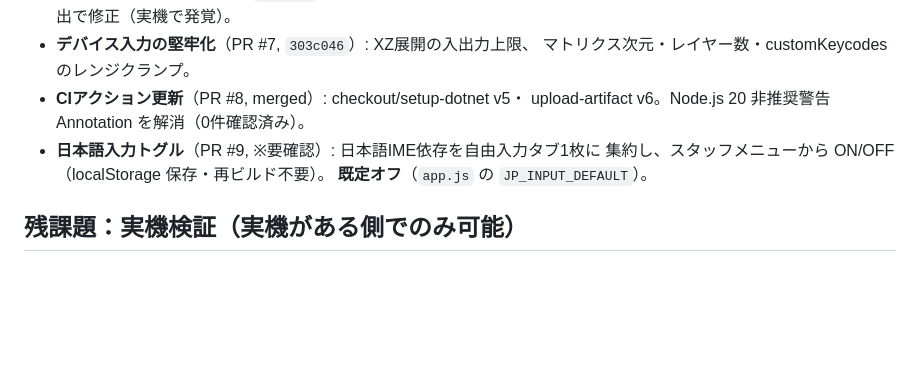
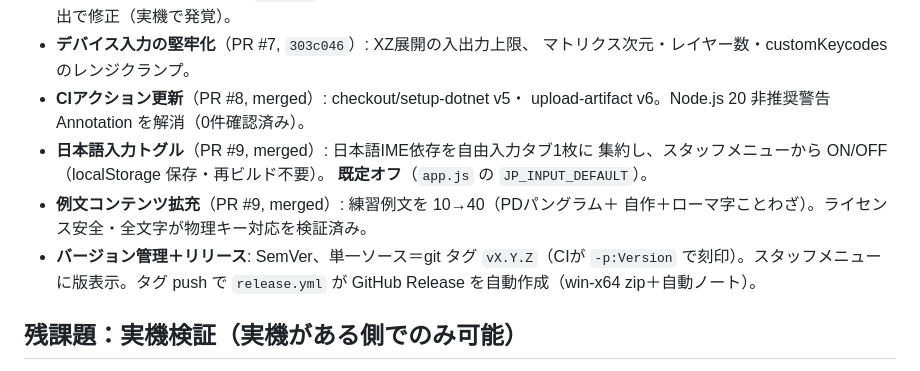
Before and after one commit to techmech-keeb/keyboard_and_pointer_tester, a Markdown page: docs/roadmap.md, the part around the change. Rendered like a GitHub page; blank space fills up the shorter version.

```diff
--- a/docs/roadmap.md
+++ b/docs/roadmap.md
@@ -17,9 +17,14 @@
   マトリクス次元・レイヤー数・customKeycodes のレンジクランプ。
 - **CIアクション更新**（PR #8, merged）: checkout/setup-dotnet v5・
   upload-artifact v6。Node.js 20 非推奨警告 Annotation を解消（0件確認済み）。
-- **日本語入力トグル**（PR #9, ※要確認）: 日本語IME依存を自由入力タブ1枚に
+- **日本語入力トグル**（PR #9, merged）: 日本語IME依存を自由入力タブ1枚に
   集約し、スタッフメニューから ON/OFF（localStorage 保存・再ビルド不要）。
   **既定オフ**（`app.js` の `JP_INPUT_DEFAULT`）。
+- **例文コンテンツ拡充**（PR #9, merged）: 練習例文を 10→40（PDパングラム＋
+  自作＋ローマ字ことわざ）。ライセンス安全・全文字が物理キー対応を検証済み。
+- **バージョン管理＋リリース**: SemVer、単一ソース＝git タグ `vX.Y.Z`（CIが
+  `-p:Version` で刻印）。スタッフメニューに版表示。タグ push で
+  `release.yml` が GitHub Release を自動作成（win-x64 zip＋自動ノート）。
 
 ## 残課題：実機検証（実機がある側でのみ可能）
 
```
Also changed, not shown: README.md (+27 -0 lines).
